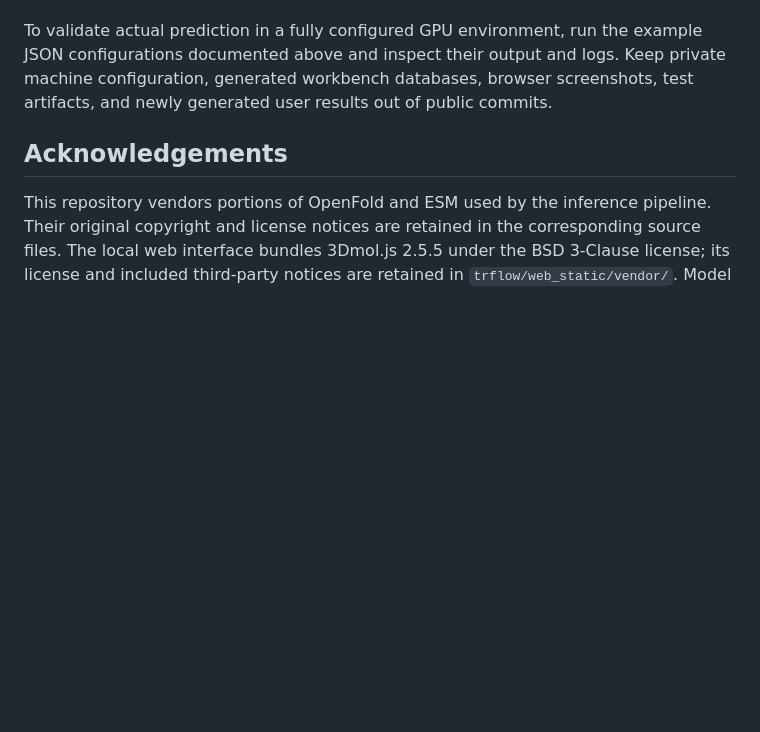
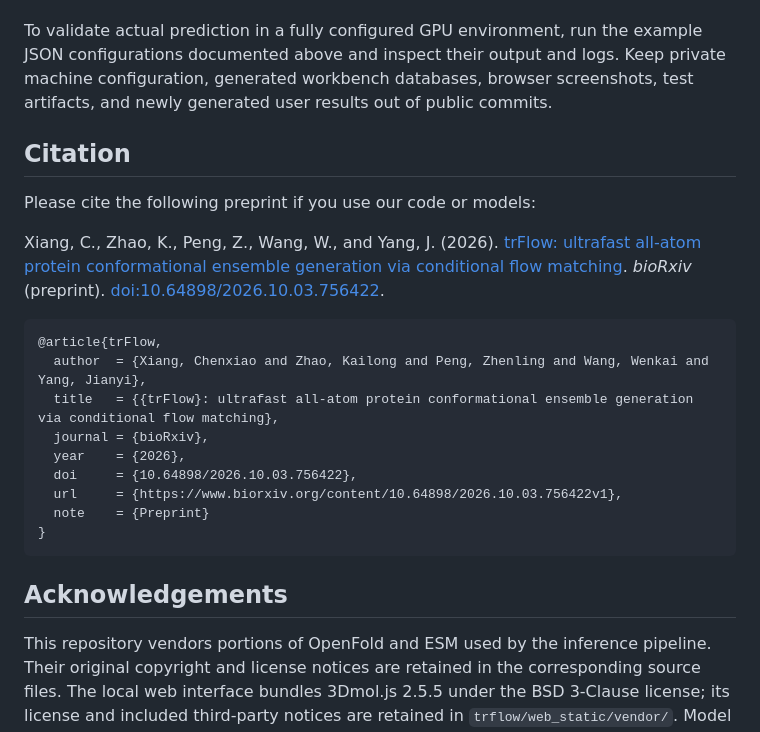
Before and after one commit to YangLab-SDU/trFlow, a Markdown page: README.md, the part around the change. Rendered like a GitHub page; blank space fills up the shorter version.

Commit message:
Add the trFlow bioRxiv preprint citation

````diff
--- a/README.md
+++ b/README.md
@@ -317,6 +317,26 @@ logs. Keep private machine configuration, generated workbench databases,
 browser screenshots, test artifacts, and newly generated user results out of
 public commits.
 
+## Citation
+
+Please cite the following preprint if you use our code or models:
+
+Xiang, C., Zhao, K., Peng, Z., Wang, W., and Yang, J. (2026).
+[trFlow: ultrafast all-atom protein conformational ensemble generation via conditional flow matching](https://www.biorxiv.org/content/10.64898/2026.10.03.756422v1).
+*bioRxiv* (preprint). [doi:10.64898/2026.10.03.756422](https://doi.org/10.64898/2026.10.03.756422).
+
+```bibtex
+@article{trFlow,
+  author  = {Xiang, Chenxiao and Zhao, Kailong and Peng, Zhenling and Wang, Wenkai and Yang, Jianyi},
+  title   = {{trFlow}: ultrafast all-atom protein conformational ensemble generation via conditional flow matching},
+  journal = {bioRxiv},
+  year    = {2026},
+  doi     = {10.64898/2026.10.03.756422},
+  url     = {https://www.biorxiv.org/content/10.64898/2026.10.03.756422v1},
+  note    = {Preprint}
+}
+```
+
 ## Acknowledgements
 
 This repository vendors portions of OpenFold and ESM used by the inference
````
